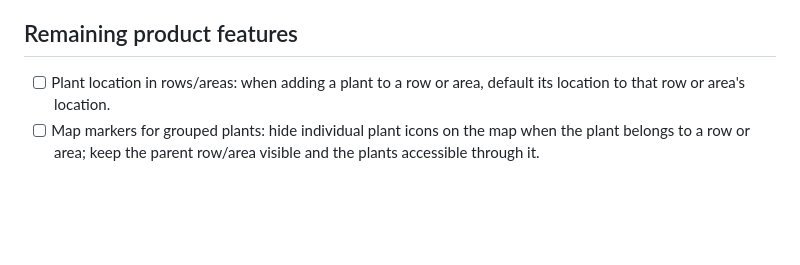
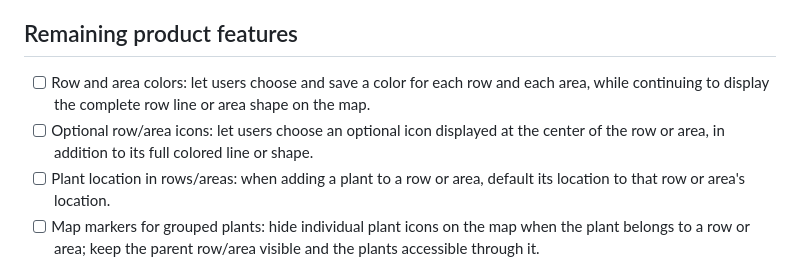
Before and after one commit to akjeffrey/OrchardAtlas, a Markdown page: docs/FEATURE_BACKLOG.md, the part around the change. GitHub-like rendering; blank space fills up the shorter version.

Commit message:
docs: backlog row and area colors and optional centered icons [skip ci]

```diff
--- a/docs/FEATURE_BACKLOG.md
+++ b/docs/FEATURE_BACKLOG.md
@@ -24,6 +24,8 @@ and `[x]` is implemented. Implementation does not replace physical-device checks
 
 ## Remaining product features
 
+- [ ] Row and area colors: let users choose and save a color for each row and each area, while continuing to display the complete row line or area shape on the map.
+- [ ] Optional row/area icons: let users choose an optional icon displayed at the center of the row or area, in addition to its full colored line or shape.
 - [ ] Plant location in rows/areas: when adding a plant to a row or area, default its location to that row or area's location.
 - [ ] Map markers for grouped plants: hide individual plant icons on the map when the plant belongs to a row or area; keep the parent row/area visible and the plants accessible through it.
 - [ ] Row endpoints and direction: explicitly track start (first point) and stop/finish point(s).
```
